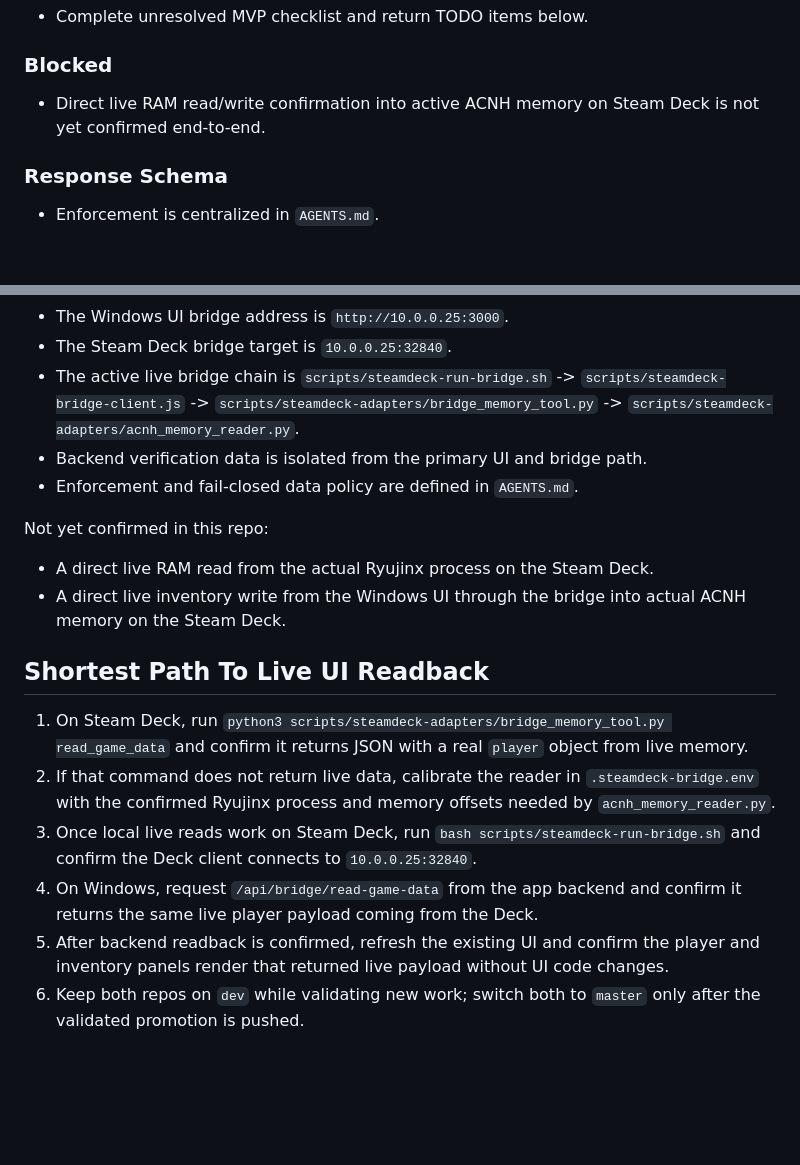
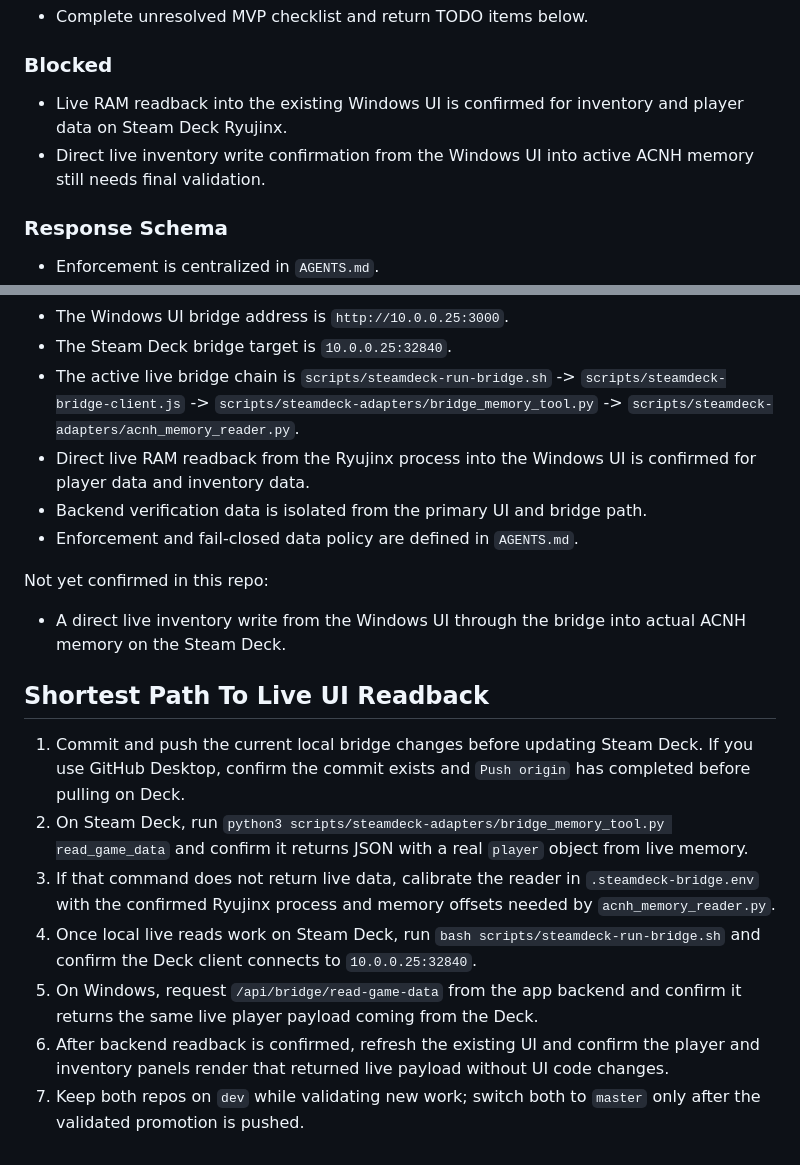
Before and after one commit to m-ccool/acnh-live-editor, a Markdown page: README.md, 2 parts joined by grey strips. GitHub-like rendering; blank space fills up the shorter version.

Commit message:
Document live bridge validation and push-before-pull workflow

```diff
--- a/README.md
+++ b/README.md
@@ -334,7 +334,8 @@ Scope guard for Steam Deck MVP:
 
 ### Blocked
 
-- Direct live RAM read/write confirmation into active ACNH memory on Steam Deck is not yet confirmed end-to-end.
+- Live RAM readback into the existing Windows UI is confirmed for inventory and player data on Steam Deck Ryujinx.
+- Direct live inventory write confirmation from the Windows UI into active ACNH memory still needs final validation.
 
 ### Response Schema
 
@@ -381,19 +382,20 @@ Confirmed in this repo:
 - The Windows UI bridge address is `http://10.0.0.25:3000`.
 - The Steam Deck bridge target is `10.0.0.25:32840`.
 - The active live bridge chain is `scripts/steamdeck-run-bridge.sh` -> `scripts/steamdeck-bridge-client.js` -> `scripts/steamdeck-adapters/bridge_memory_tool.py` -> `scripts/steamdeck-adapters/acnh_memory_reader.py`.
+- Direct live RAM readback from the Ryujinx process into the Windows UI is confirmed for player data and inventory data.
 - Backend verification data is isolated from the primary UI and bridge path.
 - Enforcement and fail-closed data policy are defined in `AGENTS.md`.
 
 Not yet confirmed in this repo:
 
-- A direct live RAM read from the actual Ryujinx process on the Steam Deck.
 - A direct live inventory write from the Windows UI through the bridge into actual ACNH memory on the Steam Deck.
 
 ## Shortest Path To Live UI Readback
 
-1. On Steam Deck, run `python3 scripts/steamdeck-adapters/bridge_memory_tool.py read_game_data` and confirm it returns JSON with a real `player` object from live memory.
-2. If that command does not return live data, calibrate the reader in `.steamdeck-bridge.env` with the confirmed Ryujinx process and memory offsets needed by `acnh_memory_reader.py`.
-3. Once local live reads work on Steam Deck, run `bash scripts/steamdeck-run-bridge.sh` and confirm the Deck client connects to `10.0.0.25:32840`.
-4. On Windows, request `/api/bridge/read-game-data` from the app backend and confirm it returns the same live player payload coming from the Deck.
-5. After backend readback is confirmed, refresh the existing UI and confirm the player and inventory panels render that returned live payload without UI code changes.
-6. Keep both repos on `dev` while validating new work; switch both to `master` only after the validated promotion is pushed.
+1. Commit and push the current local bridge changes before updating Steam Deck. If you use GitHub Desktop, confirm the commit exists and `Push origin` has completed before pulling on Deck.
+2. On Steam Deck, run `python3 scripts/steamdeck-adapters/bridge_memory_tool.py read_game_data` and confirm it returns JSON with a real `player` object from live memory.
+3. If that command does not return live data, calibrate the reader in `.steamdeck-bridge.env` with the confirmed Ryujinx process and memory offsets needed by `acnh_memory_reader.py`.
+4. Once local live reads work on Steam Deck, run `bash scripts/steamdeck-run-bridge.sh` and confirm the Deck client connects to `10.0.0.25:32840`.
+5. On Windows, request `/api/bridge/read-game-data` from the app backend and confirm it returns the same live player payload coming from the Deck.
+6. After backend readback is confirmed, refresh the existing UI and confirm the player and inventory panels render that returned live payload without UI code changes.
+7. Keep both repos on `dev` while validating new work; switch both to `master` only after the validated promotion is pushed.
```
Also changed, not shown: AGENTS.md (+1 -0 lines).
